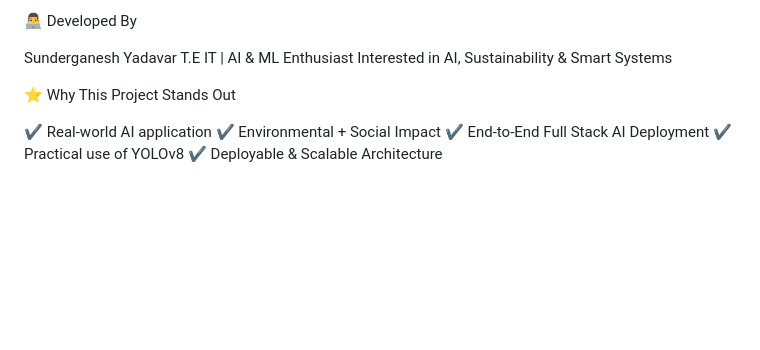
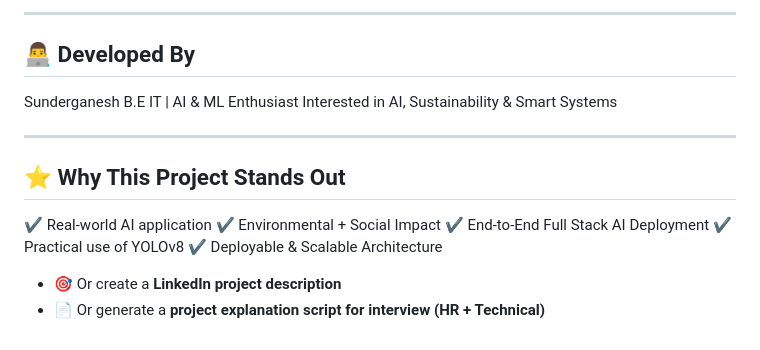
Before and after one commit to Sunderganesh7/GreenPath-AI, a Markdown page: README.md, the part around one of its changes. Rendered like a GitHub page; blank space fills up the shorter version.

```diff
--- a/README.md
+++ b/README.md
@@ -187,14 +175,22 @@ GreenPath-AI/
 
-👨‍💻 Developed By
+---
 
-Sunderganesh Yadavar
-T.E IT | AI & ML Enthusiast
+## 👨‍💻 Developed By
+
+Sunderganesh
+B.E IT | AI & ML Enthusiast
 Interested in AI, Sustainability & Smart Systems
 
-⭐ Why This Project Stands Out
+---
+
+## ⭐ Why This Project Stands Out
 
 ✔ Real-world AI application
 ✔ Environmental + Social Impact
 ✔ End-to-End Full Stack AI Deployment
 ✔ Practical use of YOLOv8
 ✔ Deployable & Scalable Architecture
+
+
+* 🎯 Or create a **LinkedIn project description**
+* 📄 Or generate a **project explanation script for interview (HR + Technical)**
```
Also changed, not shown: other parts of README.md (+99 -111 lines).
